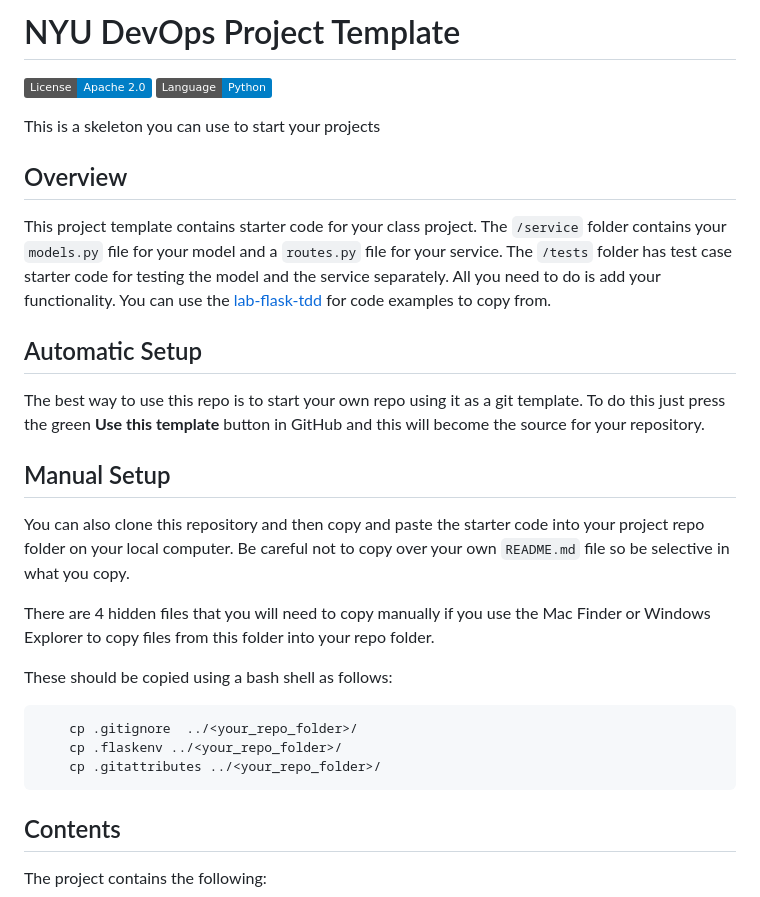
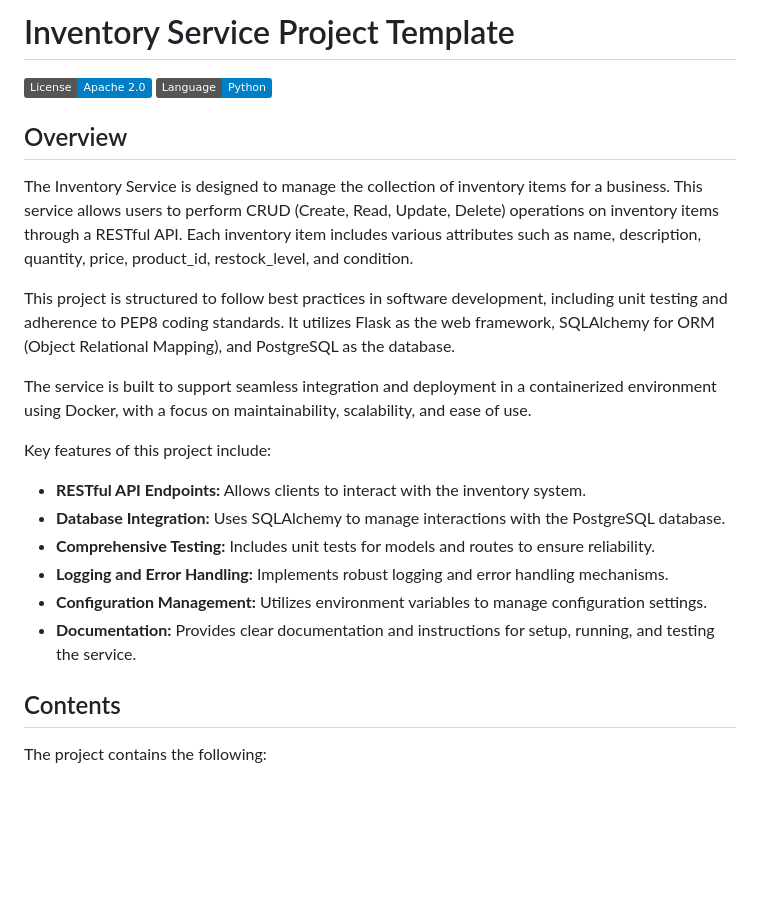
Before and after one commit to CSCI-GA-2820-SU24-001/inventory, a Markdown page: README.md, the part around one of its changes. Drawn GitHub-style; badges without logos; blank space fills up the shorter version.

````diff
--- a/README.md
+++ b/README.md
@@ -1,31 +1,24 @@
-# NYU DevOps Project Template
+# Inventory Service Project Template
 
 [![License](https://img.shields.io/badge/License-Apache_2.0-blue.svg)](https://opensource.org/licenses/Apache-2.0)
 [![Python](https://img.shields.io/badge/Language-Python-blue.svg)](https://python.org/)
 
-This is a skeleton you can use to start your projects
-
 ## Overview
 
-This project template contains starter code for your class project. The `/service` folder contains your `models.py` file for your model and a `routes.py` file for your service. The `/tests` folder has test case starter code for testing the model and the service separately. All you need to do is add your functionality. You can use the [lab-flask-tdd](https://github.com/nyu-devops/lab-flask-tdd) for code examples to copy from.
+The Inventory Service is designed to manage the collection of inventory items for a business. This service allows users to perform CRUD (Create, Read, Update, Delete) operations on inventory items through a RESTful API. Each inventory item includes various attributes such as name, description, quantity, price, product_id, restock_level, and condition.
 
-## Automatic Setup
+This project is structured to follow best practices in software development, including unit testing and adherence to PEP8 coding standards. It utilizes Flask as the web framework, SQLAlchemy for ORM (Object Relational Mapping), and PostgreSQL as the database.
 
-The best way to use this repo is to start your own repo using it as a git template. To do this just press the green **Use this template** button in GitHub and this will become the source for your repository.
+The service is built to support seamless integration and deployment in a containerized environment using Docker, with a focus on maintainability, scalability, and ease of use.
 
-## Manual Setup
+Key features of this project include:
 
-You can also clone this repository and then copy and paste the starter code into your project repo folder on your local computer. Be careful not to copy over your own `README.md` file so be selective in what you copy.
-
-There are 4 hidden files that you will need to copy manually if you use the Mac Finder or Windows Explorer to copy files from this folder into your repo folder.
-
-These should be copied using a bash shell as follows:
-
-```bash
-    cp .gitignore  ../<your_repo_folder>/
-    cp .flaskenv ../<your_repo_folder>/
-    cp .gitattributes ../<your_repo_folder>/
-```
+- **RESTful API Endpoints:** Allows clients to interact with the inventory system.
+- **Database Integration:** Uses SQLAlchemy to manage interactions with the PostgreSQL database.
+- **Comprehensive Testing:** Includes unit tests for models and routes to ensure reliability.
+- **Logging and Error Handling:** Implements robust logging and error handling mechanisms.
+- **Configuration Management:** Utilizes environment variables to manage configuration settings.
+- **Documentation:** Provides clear documentation and instructions for setup, running, and testing the service.
 
 ## Contents
 
````
Also changed, not shown: other parts of README.md (+26 -0 lines).
